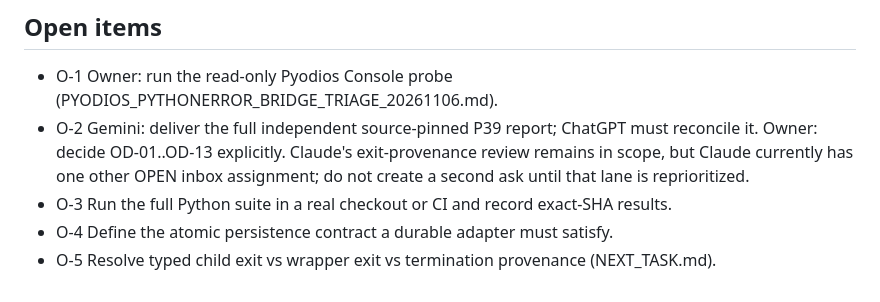
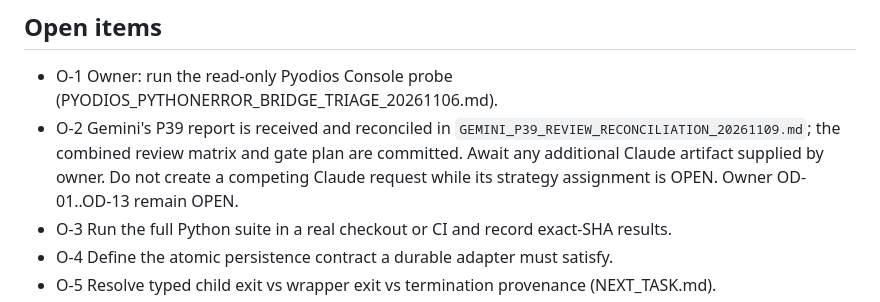
Before and after one commit to marcelosofficial-ctrl/PocketCode-, a Markdown page: AI_COLLAB/STATE.md, the part around the change. Drawn GitHub-style.

Commit message:
docs(state): correct P39 review intake status

```diff
--- a/AI_COLLAB/STATE.md
+++ b/AI_COLLAB/STATE.md
@@ -23,7 +23,7 @@ Updated: 2026-11-09 by ChatGPT. Sources: live branch files, GitHub API state, Cl
 
 ## Open items
 - O-1 Owner: run the read-only Pyodios Console probe (PYODIOS_PYTHONERROR_BRIDGE_TRIAGE_20261106.md).
-- O-2 Gemini: deliver the full independent source-pinned P39 report; ChatGPT must reconcile it. Owner: decide OD-01..OD-13 explicitly. Claude's exit-provenance review remains in scope, but Claude currently has one other OPEN inbox assignment; do not create a second ask until that lane is reprioritized.
+- O-2 Gemini's P39 report is received and reconciled in `GEMINI_P39_REVIEW_RECONCILIATION_20261109.md`; the combined review matrix and gate plan are committed. Await any additional Claude artifact supplied by owner. Do not create a competing Claude request while its strategy assignment is OPEN. Owner OD-01..OD-13 remain OPEN.
 - O-3 Run the full Python suite in a real checkout or CI and record exact-SHA results.
 - O-4 Define the atomic persistence contract a durable adapter must satisfy.
 - O-5 Resolve typed child exit vs wrapper exit vs termination provenance (NEXT_TASK.md).
```
